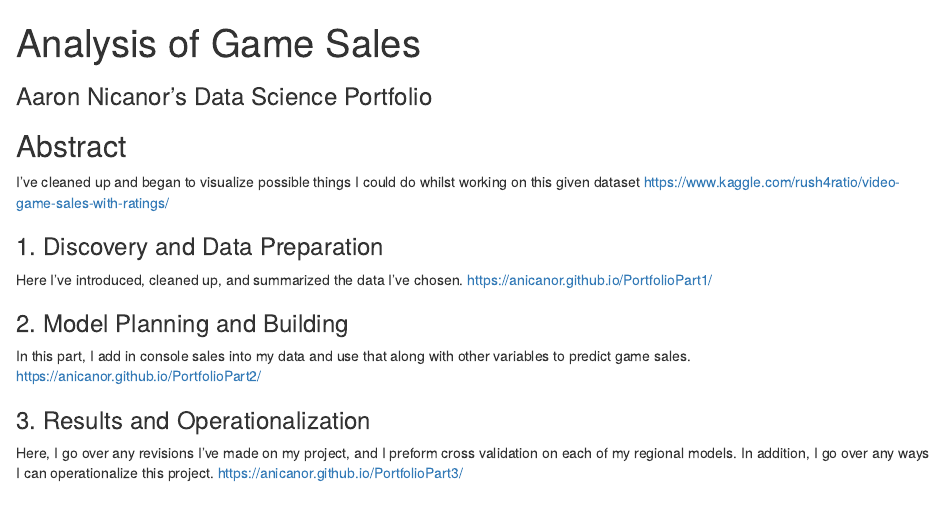
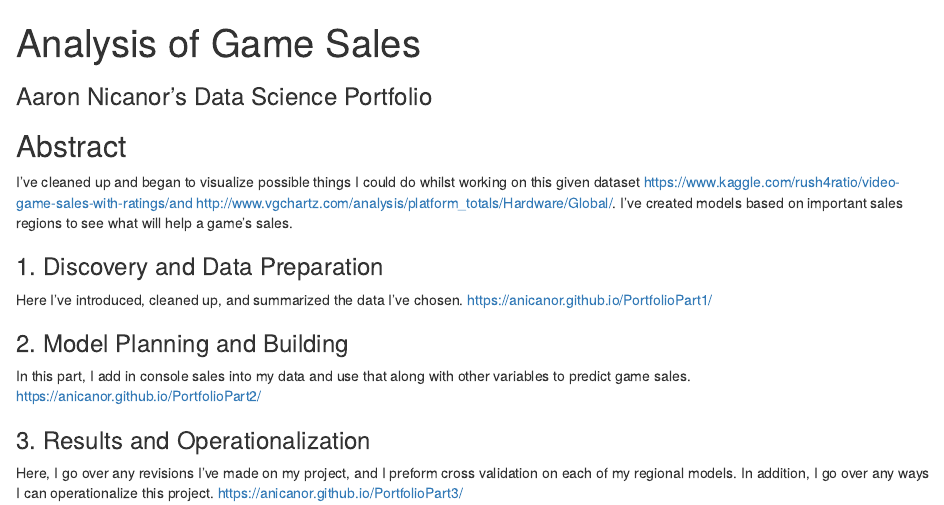
Before and after one commit to introdsci/DataScience-anicanor, an R Markdown document (index.Rmd): the page in a window 1100 px wide, from its top. The pictures show the output file index.html that the author committed with the source, opened offline.

Commit message:
Updated :(

```diff
--- a/index.Rmd
+++ b/index.Rmd
@@ -8,7 +8,7 @@ output:
 
 ## Abstract
 
-I've cleaned up and began to visualize possible things I could do whilst working on this given dataset https://www.kaggle.com/rush4ratio/video-game-sales-with-ratings/
+I've cleaned up and began to visualize possible things I could do whilst working on this given dataset https://www.kaggle.com/rush4ratio/video-game-sales-with-ratings/and  http://www.vgchartz.com/analysis/platform_totals/Hardware/Global/. I've created models based on important sales regions to see what will help a game's sales.
 
 ### 1. Discovery and Data Preparation
 
```
Also changed, not shown: index.html.
